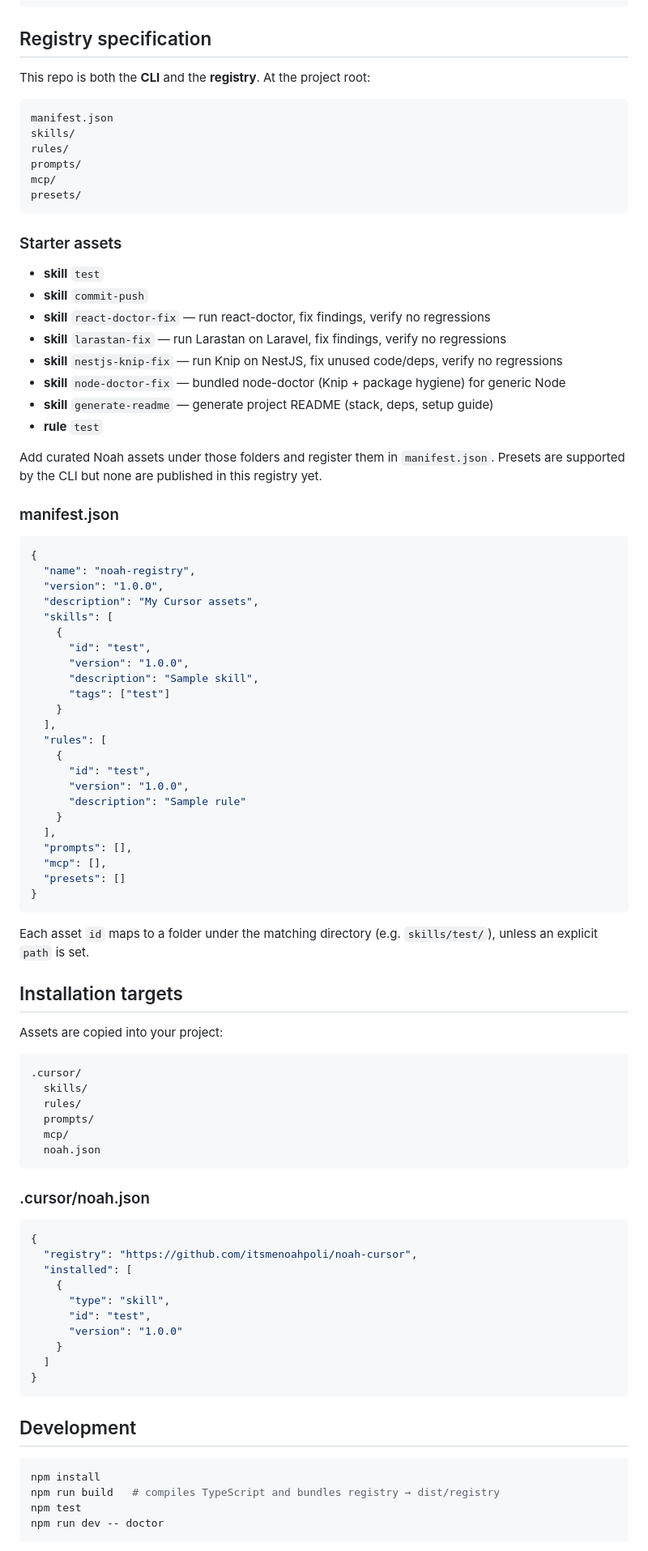
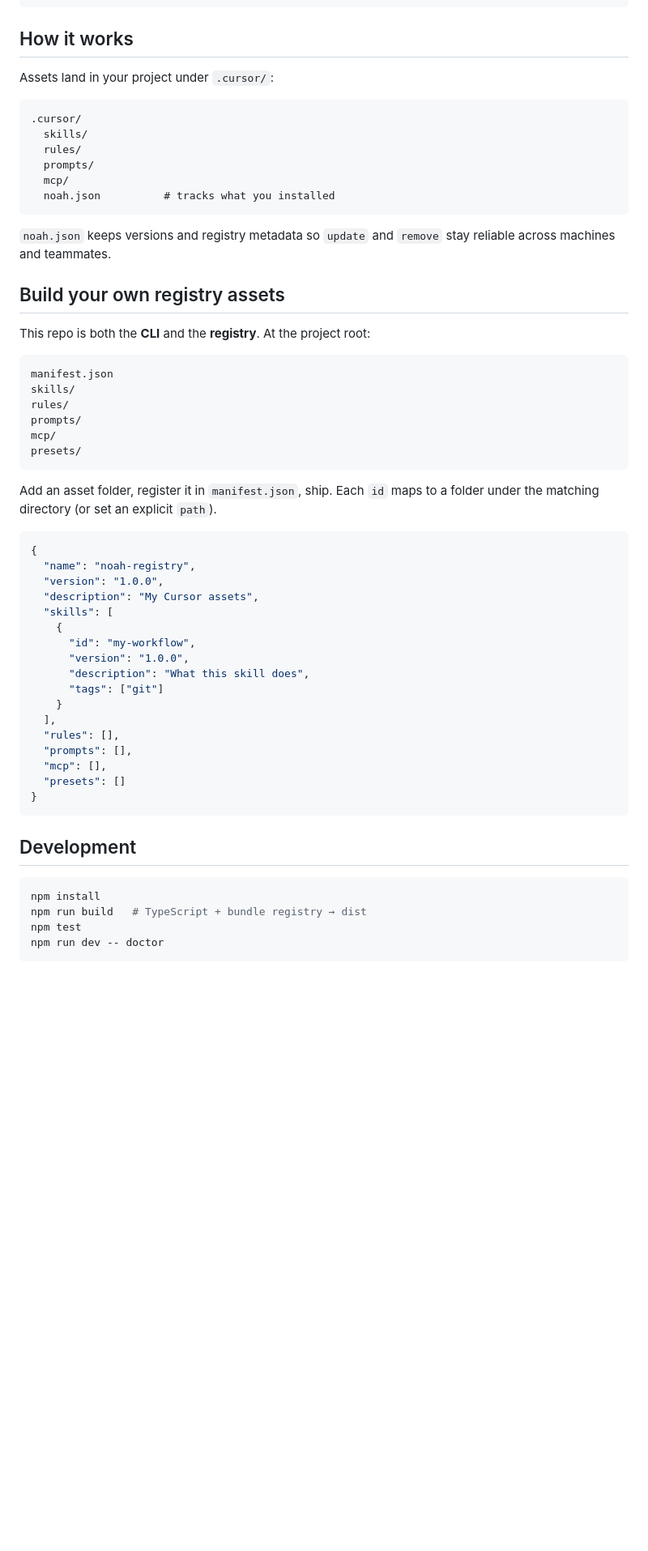
Before and after one commit to itsmenoahpoli/noah-cursor, a Markdown page: README.md, the part around one of its changes. Shown at 81% size. Drawn GitHub-style; blank space fills up the shorter version.

````diff
--- a/README.md
+++ b/README.md
@@ -97,7 +173,22 @@ noah-cursor update --yes
 noah-cursor doctor
 ```
 
-## Registry specification
+## How it works
+
+Assets land in your project under `.cursor/`:
+
+```
+.cursor/
+  skills/
+  rules/
+  prompts/
+  mcp/
+  noah.json          # tracks what you installed
+```
+
+`noah.json` keeps versions and registry metadata so `update` and `remove` stay reliable across machines and teammates.
+
+## Build your own registry assets
 
 This repo is both the **CLI** and the **registry**. At the project root:
 
@@ -110,20 +201,7 @@ mcp/
 presets/
 ```
 
-### Starter assets
-
-- **skill** `test`
-- **skill** `commit-push`
-- **skill** `react-doctor-fix` — run react-doctor, fix findings, verify no regressions
-- **skill** `larastan-fix` — run Larastan on Laravel, fix findings, verify no regressions
-- **skill** `nestjs-knip-fix` — run Knip on NestJS, fix unused code/deps, verify no regressions
-- **skill** `node-doctor-fix` — bundled node-doctor (Knip + package hygiene) for generic Node
-- **skill** `generate-readme` — generate project README (stack, deps, setup guide)
-- **rule** `test`
-
-Add curated Noah assets under those folders and register them in `manifest.json`. Presets are supported by the CLI but none are published in this registry yet.
-
-### manifest.json
+Add an asset folder, register it in `manifest.json`, ship. Each `id` maps to a folder under the matching directory (or set an explicit `path`).
 
 ```json
 {
@@ -132,52 +210,16 @@ Add curated Noah assets under those folders and register them in `manifest.json`
   "description": "My Cursor assets",
   "skills": [
     {
-      "id": "test",
+      "id": "my-workflow",
       "version": "1.0.0",
-      "description": "Sample skill",
-      "tags": ["test"]
+      "description": "What this skill does",
+      "tags": ["git"]
     }
   ],
-  "rules": [
-    {
-      "id": "test",
-      "version": "1.0.0",
-      "description": "Sample rule"
-    }
-  ],
+  "rules": [],
   "prompts": [],
   "mcp": [],
   "presets": []
-}
-```
-
-Each asset `id` maps to a folder under the matching directory (e.g. `skills/test/`), unless an explicit `path` is set.
-
-## Installation targets
-
-Assets are copied into your project:
-
-```
-.cursor/
-  skills/
-  rules/
-  prompts/
-  mcp/
-  noah.json
-```
-
-### .cursor/noah.json
-
-```json
-{
-  "registry": "https://github.com/itsmenoahpoli/noah-cursor",
-  "installed": [
-    {
-      "type": "skill",
-      "id": "test",
-      "version": "1.0.0"
-    }
-  ]
 }
 ```
 
@@ -185,7 +227,7 @@ Assets are copied into your project:
 
 ```bash
 npm install
-npm run build   # compiles TypeScript and bundles registry → dist/registry
+npm run build   # TypeScript + bundle registry → dist
 npm test
 npm run dev -- doctor
 ```
````
Also changed, not shown: other parts of README.md (+139 -33 lines), assets/qr-code.png (added), 2 other files.
